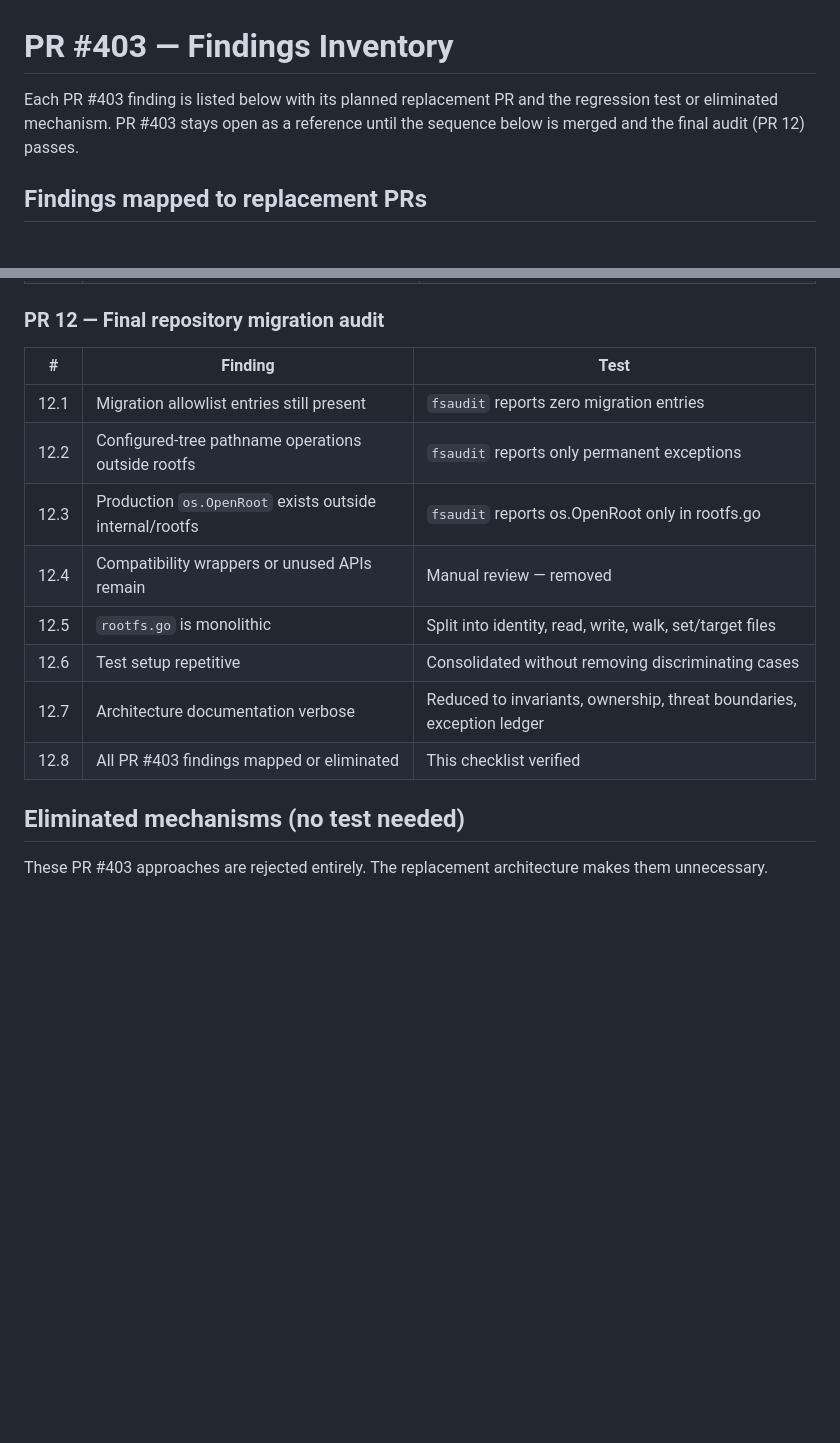
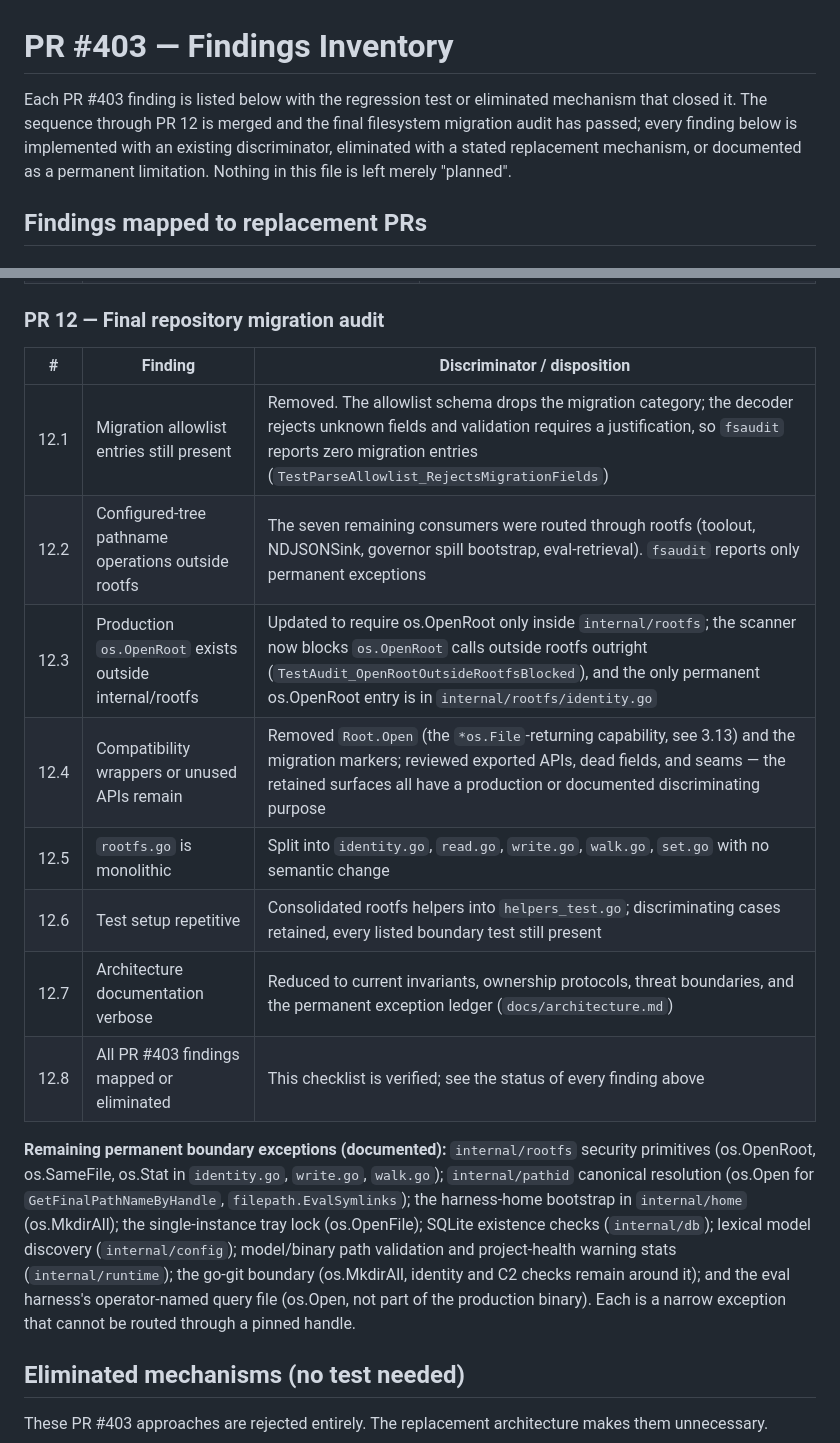
Before and after one commit to VrncQuentin/harness, a Markdown page: docs/pr403-findings.md, 2 parts joined by grey strips. Rendered like a GitHub page; blank space fills up the shorter version.

```diff
--- a/docs/pr403-findings.md
+++ b/docs/pr403-findings.md
@@ -1,8 +1,11 @@
 # PR #403 — Findings Inventory
 
-Each PR #403 finding is listed below with its planned replacement PR and the
-regression test or eliminated mechanism. PR #403 stays open as a reference
-until the sequence below is merged and the final audit (PR 12) passes.
+Each PR #403 finding is listed below with the regression test or eliminated
+mechanism that closed it. The sequence through PR 12 is merged and the final
+filesystem migration audit has passed; every finding below is implemented with
+an existing discriminator, eliminated with a stated replacement mechanism, or
+documented as a permanent limitation. Nothing in this file is left merely
+"planned".
 
 ## Findings mapped to replacement PRs
 
@@ -310,16 +313,28 @@ lifecycle.
 
 ### PR 12 — Final repository migration audit
 
-| # | Finding | Test |
-|---|---------|------|
-| 12.1 | Migration allowlist entries still present | `fsaudit` reports zero migration entries |
-| 12.2 | Configured-tree pathname operations outside rootfs | `fsaudit` reports only permanent exceptions |
-| 12.3 | Production `os.OpenRoot` exists outside internal/rootfs | `fsaudit` reports os.OpenRoot only in rootfs.go |
-| 12.4 | Compatibility wrappers or unused APIs remain | Manual review — removed |
-| 12.5 | `rootfs.go` is monolithic | Split into identity, read, write, walk, set/target files |
-| 12.6 | Test setup repetitive | Consolidated without removing discriminating cases |
-| 12.7 | Architecture documentation verbose | Reduced to invariants, ownership, threat boundaries, exception ledger |
-| 12.8 | All PR #403 findings mapped or eliminated | This checklist verified |
+| # | Finding | Discriminator / disposition |
+|---|---------|------------------------------|
+| 12.1 | Migration allowlist entries still present | Removed. The allowlist schema drops the migration category; the decoder rejects unknown fields and validation requires a justification, so `fsaudit` reports zero migration entries (`TestParseAllowlist_RejectsMigrationFields`) |
+| 12.2 | Configured-tree pathname operations outside rootfs | The seven remaining consumers were routed through rootfs (toolout, NDJSONSink, governor spill bootstrap, eval-retrieval). `fsaudit` reports only permanent exceptions |
+| 12.3 | Production `os.OpenRoot` exists outside internal/rootfs | Updated to require os.OpenRoot only inside `internal/rootfs`; the scanner now blocks `os.OpenRoot` calls outside rootfs outright (`TestAudit_OpenRootOutsideRootfsBlocked`), and the only permanent os.OpenRoot entry is in `internal/rootfs/identity.go` |
+| 12.4 | Compatibility wrappers or unused APIs remain | Removed `Root.Open` (the `*os.File`-returning capability, see 3.13) and the migration markers; reviewed exported APIs, dead fields, and seams — the retained surfaces all have a production or documented discriminating purpose |
+| 12.5 | `rootfs.go` is monolithic | Split into `identity.go`, `read.go`, `write.go`, `walk.go`, `set.go` with no semantic change |
+| 12.6 | Test setup repetitive | Consolidated rootfs helpers into `helpers_test.go`; discriminating cases retained, every listed boundary test still present |
+| 12.7 | Architecture documentation verbose | Reduced to current invariants, ownership protocols, threat boundaries, and the permanent exception ledger (`docs/architecture.md`) |
+| 12.8 | All PR #403 findings mapped or eliminated | This checklist is verified; see the status of every finding above |
+
+**Remaining permanent boundary exceptions (documented):** `internal/rootfs`
+security primitives (os.OpenRoot, os.SameFile, os.Stat in `identity.go`,
+`write.go`, `walk.go`); `internal/pathid` canonical resolution (os.Open for
+`GetFinalPathNameByHandle`, `filepath.EvalSymlinks`); the harness-home
+bootstrap in `internal/home` (os.MkdirAll); the single-instance tray lock
+(os.OpenFile); SQLite existence checks (`internal/db`); lexical model
+discovery (`internal/config`); model/binary path validation and project-health
+warning stats (`internal/runtime`); the go-git boundary (os.MkdirAll, identity
+and C2 checks remain around it); and the eval harness's operator-named query
+file (os.Open, not part of the production binary). Each is a narrow exception
+that cannot be routed through a pinned handle.
 
 ## Eliminated mechanisms (no test needed)
 
```
Also changed, not shown: docs/architecture.md (+52 -26 lines).
